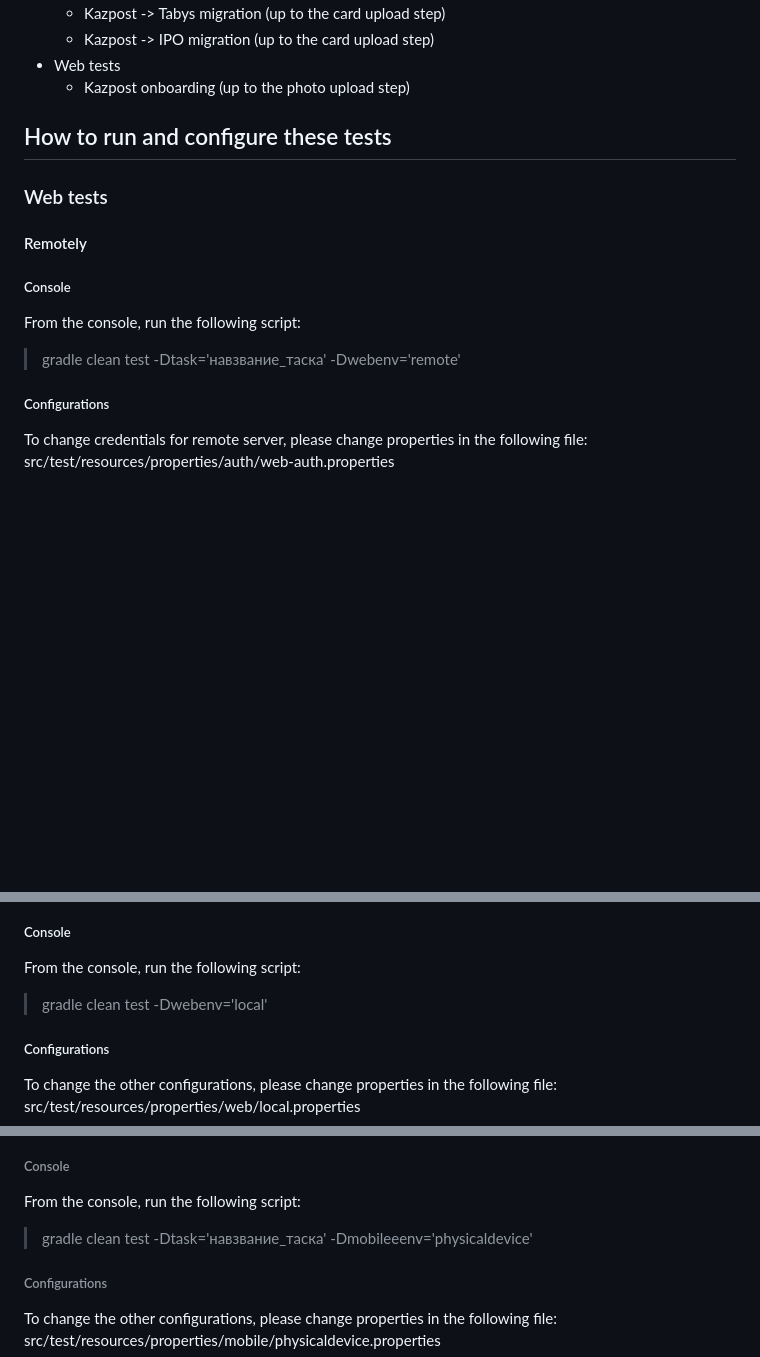
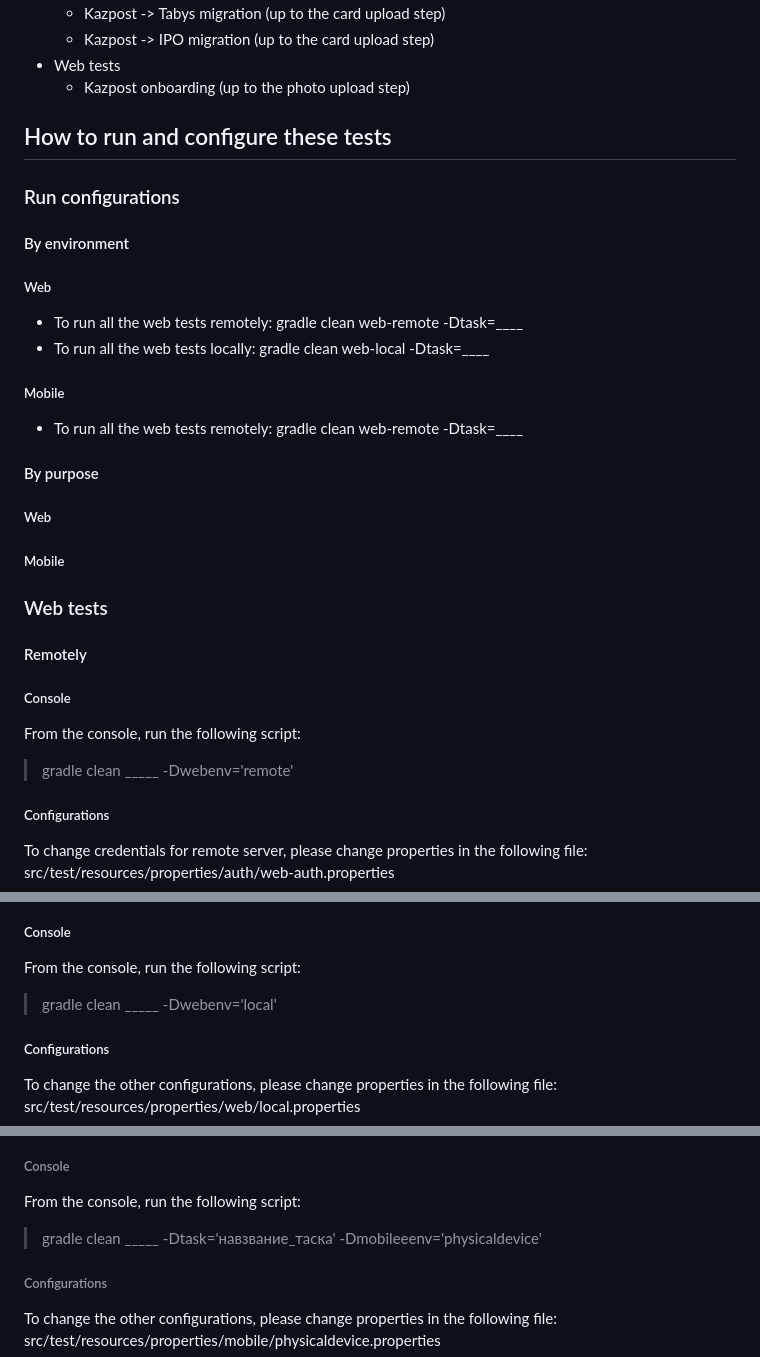
Before and after one commit to alena-shs/tabys-tests, a Markdown page: README.md, 3 parts joined by grey strips. Rendered like a GitHub page; blank space fills up the shorter version.

```diff
--- a/README.md
+++ b/README.md
@@ -52,6 +52,22 @@ Configurations to run:
 
 ## How to run and configure these tests
 
+### Run configurations
+
+#### By environment
+##### Web
+- To run all the web tests remotely: gradle clean web-remote -Dtask=____
+- To run all the web tests locally: gradle clean web-local -Dtask=____
+##### Mobile
+- To run all the web tests remotely: gradle clean web-remote -Dtask=____
+
+#### By purpose
+##### Web
+
+##### Mobile
+
+
+
 ### Web tests
 
 #### Remotely
@@ -60,7 +76,7 @@ Configurations to run:
 
 From the console, run the following script:
 
-> gradle clean test -Dtask='навзвание_таска' -Dwebenv='remote'
+> gradle clean _____ -Dwebenv='remote'
 
 ##### Configurations
 
@@ -85,7 +101,7 @@ To change the other configurations, please change properties in the following fi
 
 From the console, run the following script:
 
-> gradle clean test -Dwebenv='local'
+> gradle clean _____ -Dwebenv='local'
 
 ##### Configurations
 
@@ -110,7 +126,7 @@ To change the other configurations, please change properties in the following fi
 
 From the console, run the following script:
 
-> gradle clean test -Dtask='навзвание_таска' -Dmobileeenv='physicaldevice'
+> gradle clean _____ -Dtask='навзвание_таска' -Dmobileeenv='physicaldevice'
 
 ###### Configurations
 To change the other configurations, please change properties in the following file: src/test/resources/properties/mobile/physicaldevice.properties
```
Also changed, not shown: other parts of README.md (+1 -1 lines).
